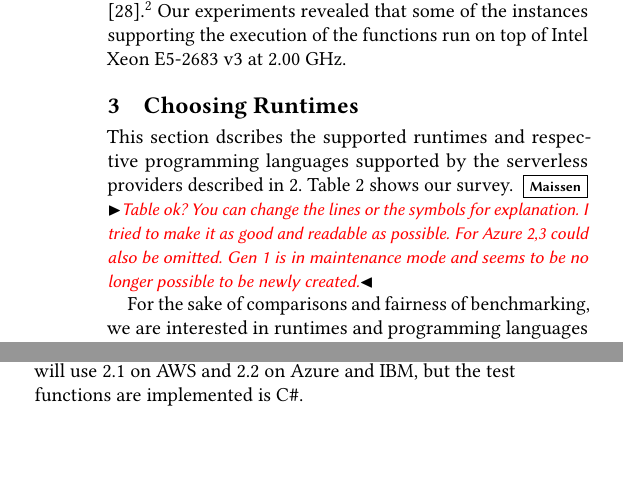
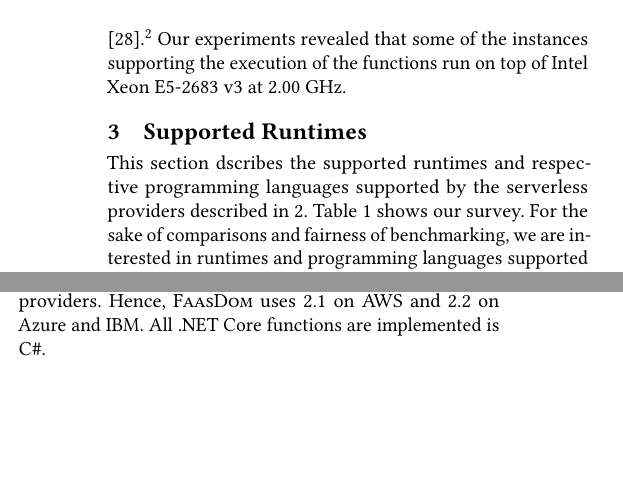
Before and after one commit to faas-benchmarking/faasdom, a LaTeX paper (report/DEBS20/main.tex, which reads report/DEBS20/runtimes.tex): two parts of the columns of page 3 of 14 before the commit and two parts of the columns of page 3 of 13 after it, joined at a grey line, cut so that both start at the same text, the shorter picture padded with empty space. Compiled offline with pdfLaTeX.

Commit message:
some rephrasing

```diff
--- a/report/DEBS20/runtimes.tex
+++ b/report/DEBS20/runtimes.tex
@@ -1,10 +1,9 @@
 %!TEX root = main.tex
-\section{Choosing Runtimes}\label{sec:runtime}
+
+\section{Supported Runtimes}\label{sec:runtime}
 This section dscribes the supported runtimes and respective programming languages supported by the serverless providers described in \ref{sec:background}.
-%After the technical description and specification of each provider, the following section will deduct which runtimes respectively programming languages were chosen and why.\\
 Table~\ref{table:programming_languages} shows our survey. %all supported runtimes for each cloud service provider mentioned in section \ref{sec:background}.
-\mais{Table ok? You can change the lines or the symbols for explanation. I tried to make it as good and readable as possible. For Azure 2,3 could also be omitted. Gen 1 is in maintenance mode and seems to be no longer possible to be newly created.}
-
+%\mais{Table ok? You can change the lines or the symbols for explanation. I tried to make it as good and readable as possible. For Azure 2,3 could also be omitted. Gen 1 is in maintenance mode and seems to be no longer possible to be newly created.}
 %\begin{table}[!t]
 %\centering
 %\captionsetup[table]{justification=centering, labelfont=bf}
@@ -67,10 +63,8 @@ Table \ref{table:nodejs} shows supported Node.js versions of each cloud provider
 %\caption[Supported Node.js runtimes]{Supported Node.js runtimes~\cite{AWSLambdaLanguages, AzureFunctionsLanguages, GoogleFunctionsLanguages, IBMRuntimes}\\. Yellow=\textit{deprecated} and \textit{beta} for version 6.x and 10.x.}
 %\label{table:nodejs}
 %\end{table}
-
 Due to its vast support from all providers, \sys will deploy all Node.js applications using version 10.x.
 %In particular, \gls{AWS} uses version 10.x \cite{AWSLambdaLanguages}, Azure does not specify more than version 10 \cite{AzureFunctionsLanguages}, Google uses version 10.15.3 \cite{GoogleFunctionsRuntimes} and \gls{IBM} implements version 10.15.0 \cite{IBMRuntimes}.
-
 %\begin{remark}
 %Google has Node.js version 10 still in beta while Node.js version 8 End-of-life was on December 31, 2019 \cite{NodejsReleases}.
 %\end{remark}
@@ -79,6 +71,6 @@ Due to its vast support from all providers, \sys will deploy all Node.js applica
 %Python is a universal, open-source and very popular programming language. It was released in 1991 and created by Guido van Rossum \cite{PythonIntro} and runs basically anywhere \cite{PythonAbout}. Python was designed to be very easy to learn and to have readable code \cite{PythonIntro}. It only uses indentation and whitespaces to define the scope of loops, functions and classes \cite{PythonIntro}. Because of those characteristics, developers can implement new features very fast. Cuong Do, software architect of YouTube, said: "Python is fast enough for our site and allows us to produce maintainable features in record times, with a minimum of developers." \cite{PythonQuotes}.
 
-Table~\ref{table:python} shows the support offered by the various cloud providers to the Python runtime. % which of the four cloud provider supports which Python versions.
+\textbf{Python} is supported in several versions, as can be seen in Table~\ref{table:programming_languages}. % shows the support offered by the various cloud providers to the Python runtime. % which of the four cloud provider supports which Python versions.
 At the time of this writing, all cloud providers support version 3.7, hence we rely on this version for our benchmarking results.
 
 %\begin{table}[!t]
@@ -117,15 +108,16 @@ Table~\ref{table:go} shows the supported Go versions.
 %\caption[Supported Go runtimes]{Supported Go runtimes~\cite{AWSLambdaLanguages, AzureFunctionsLanguages, GoogleFunctionsLanguages, IBMRuntimes}. AWS supports all versions of Go 1.x, depending on the version the binary was compiled with and deployed to Lambda.}
 %\label{table:go}
 %\end{table}
+\vs{MAISSEN: move into the evaluation setup section:} This thesis will use Go 1.11 for its benchmark functions.
 
-\vs{MAISSEN: move into the evaluation setup section:} This thesis will use Go 1.11 for its benchmark functions.
-\textbf{.NET Core}
+\textbf{.NET Core} is not uniformely supported by all the cloud providers.
 %.NET Core is a free and open-source software framework developed by Microsoft and its community \cite{.NETCore}. The first version was released in June 2016 \cite{.NETCoreReleases}. It supports as languages C\texttt{\#}, F\texttt{\#} and Visual Basic \cite{.NETAbout} and is currently on version 3.1 which was released in December 2019 \cite{.NETCoreBlog}.
 %Microsoft has declared its love for Linux when Satya Nadella in the end of 2014 at a Microsoft Cloud Briefing in San Francisco presented a slide which stated "Microsoft  Linux".
 %\cite{MicrosoftCloudBlog}.
 %Since then the company has embraced Linux, open-source software and cross-platform support.
-Table~\ref{table:dotnet} shows the supported .NET Core versions.
-Because there is no common supported version, this project will use 2.1 on \gls{AWS} and 2.2 on Azure and \gls{IBM}, but the test functions are implemented is C\texttt{\#}.
+%Table~\ref{table:dotnet} shows the supported .NET Core versions.
+Hence, \sys uses 2.1 on \gls{AWS} and 2.2 on Azure and \gls{IBM}.
+All .NET Core functions are implemented is C\texttt{\#}.
 
 %\begin{table}[!t]
 %\centering
```
Also changed, not shown: report/DEBS20/background.tex (+1 -0 lines), report/DEBS20/runtimes.tex (14 more changed lines).
